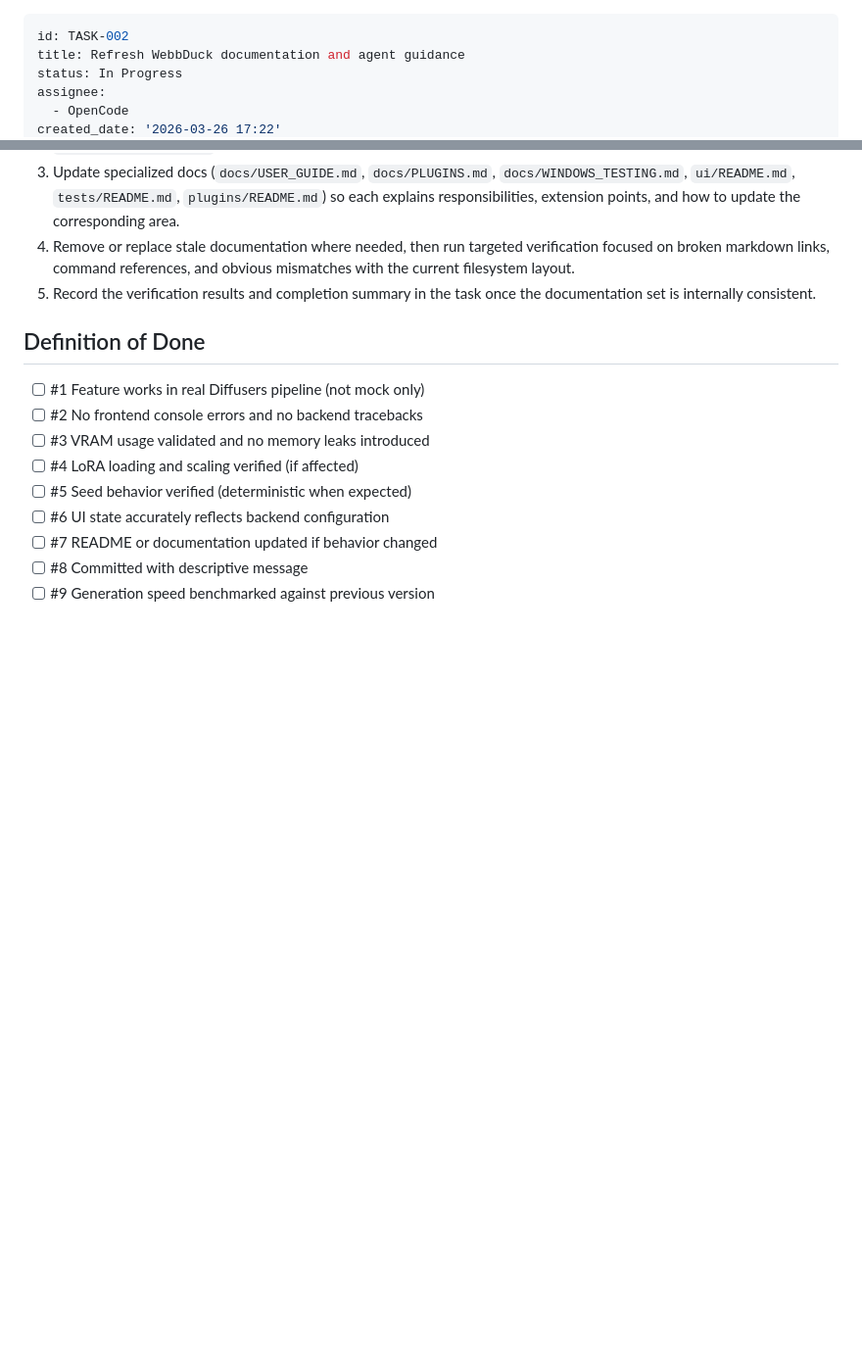
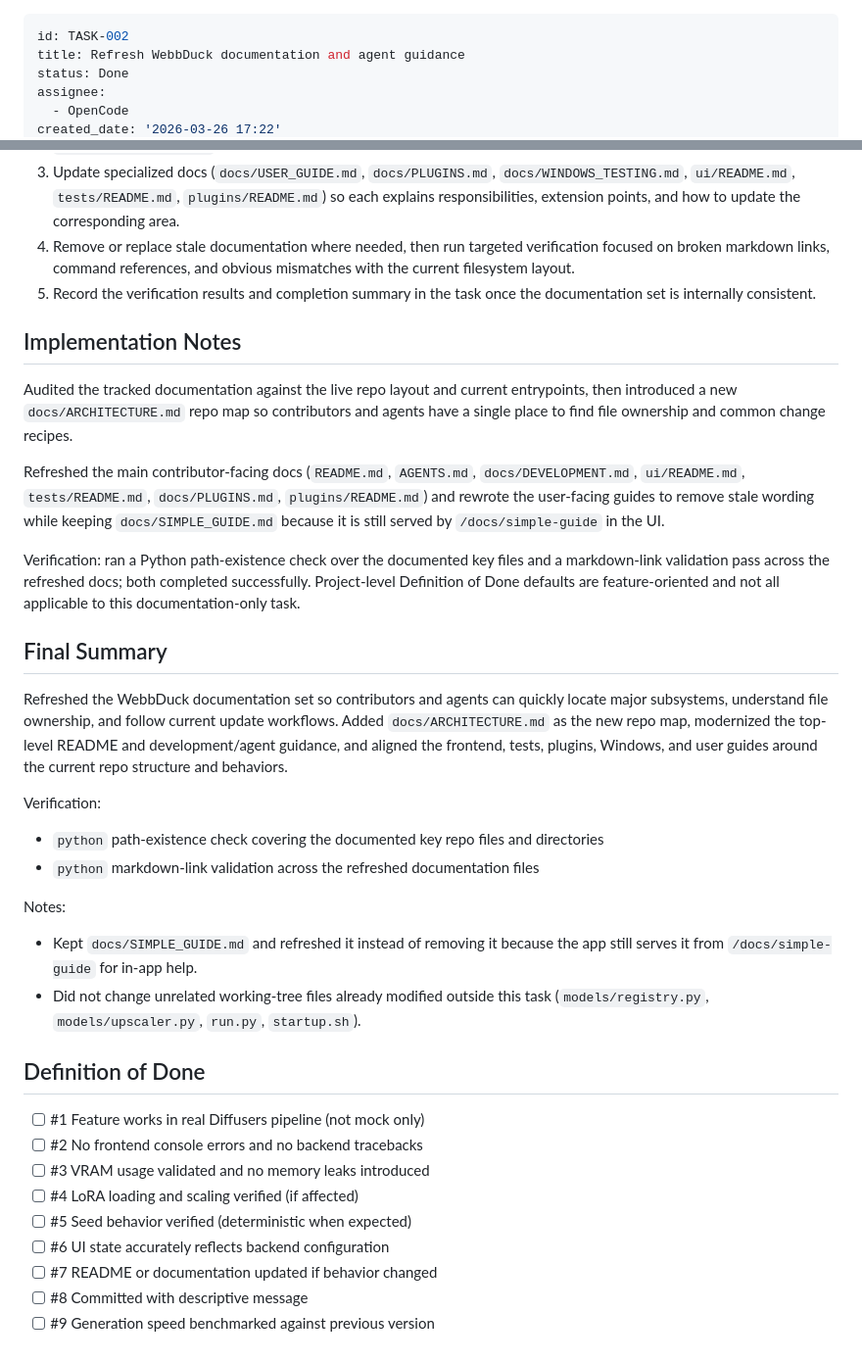
Before and after one commit to Duckieray/WebbDuck, a Markdown page: backlog/tasks/task-002 - Refresh-WebbDuck-documentation-and-agent-guidance.md, 2 parts joined by grey strips. Shown at 98% size. GitHub-like rendering; blank space fills up the shorter version.

Commit message:
Update task TASK-002

```diff
--- a/backlog/tasks/task-002 - Refresh-WebbDuck-documentation-and-agent-guidance.md
+++ b/backlog/tasks/task-002 - Refresh-WebbDuck-documentation-and-agent-guidance.md
@@ -1,7 +1,7 @@
 ---
 id: TASK-002
 title: Refresh WebbDuck documentation and agent guidance
-status: In Progress
+status: Done
 assignee:
   - OpenCode
 created_date: '2026-03-26 17:22'
@@ -44,6 +44,30 @@ Update the tracked documentation so contributors and agents can quickly locate m
 4. Remove or replace stale documentation where needed, then run targeted verification focused on broken markdown links, command references, and obvious mismatches with the current filesystem layout.
 5. Record the verification results and completion summary in the task once the documentation set is internally consistent.
 <!-- SECTION:PLAN:END -->
+
+## Implementation Notes
+
+<!-- SECTION:NOTES:BEGIN -->
+Audited the tracked documentation against the live repo layout and current entrypoints, then introduced a new `docs/ARCHITECTURE.md` repo map so contributors and agents have a single place to find file ownership and common change recipes.
+
+Refreshed the main contributor-facing docs (`README.md`, `AGENTS.md`, `docs/DEVELOPMENT.md`, `ui/README.md`, `tests/README.md`, `docs/PLUGINS.md`, `plugins/README.md`) and rewrote the user-facing guides to remove stale wording while keeping `docs/SIMPLE_GUIDE.md` because it is still served by `/docs/simple-guide` in the UI.
+
+Verification: ran a Python path-existence check over the documented key files and a markdown-link validation pass across the refreshed docs; both completed successfully. Project-level Definition of Done defaults are feature-oriented and not all applicable to this documentation-only task.
+<!-- SECTION:NOTES:END -->
+
+## Final Summary
+
+<!-- SECTION:FINAL_SUMMARY:BEGIN -->
+Refreshed the WebbDuck documentation set so contributors and agents can quickly locate major subsystems, understand file ownership, and follow current update workflows. Added `docs/ARCHITECTURE.md` as the new repo map, modernized the top-level README and development/agent guidance, and aligned the frontend, tests, plugins, Windows, and user guides around the current repo structure and behaviors.
+
+Verification:
+- `python` path-existence check covering the documented key repo files and directories
+- `python` markdown-link validation across the refreshed documentation files
+
+Notes:
+- Kept `docs/SIMPLE_GUIDE.md` and refreshed it instead of removing it because the app still serves it from `/docs/simple-guide` for in-app help.
+- Did not change unrelated working-tree files already modified outside this task (`models/registry.py`, `models/upscaler.py`, `run.py`, `startup.sh`).
+<!-- SECTION:FINAL_SUMMARY:END -->
 
 ## Definition of Done
 <!-- DOD:BEGIN -->
```
Also changed, not shown: other parts of backlog/tasks/task-002 - Refresh-WebbDuck-documentation-and-agent-guidance.md (+5 -5 lines).
